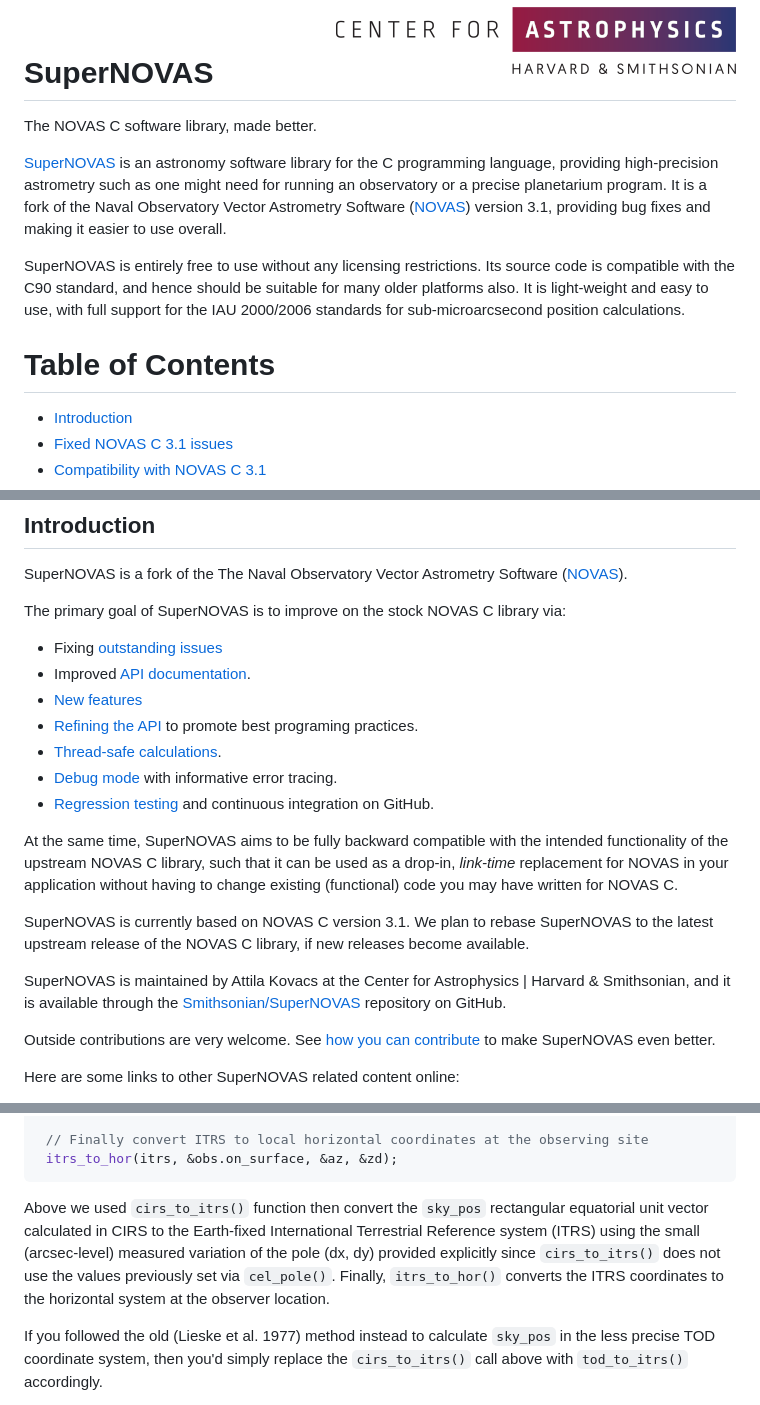
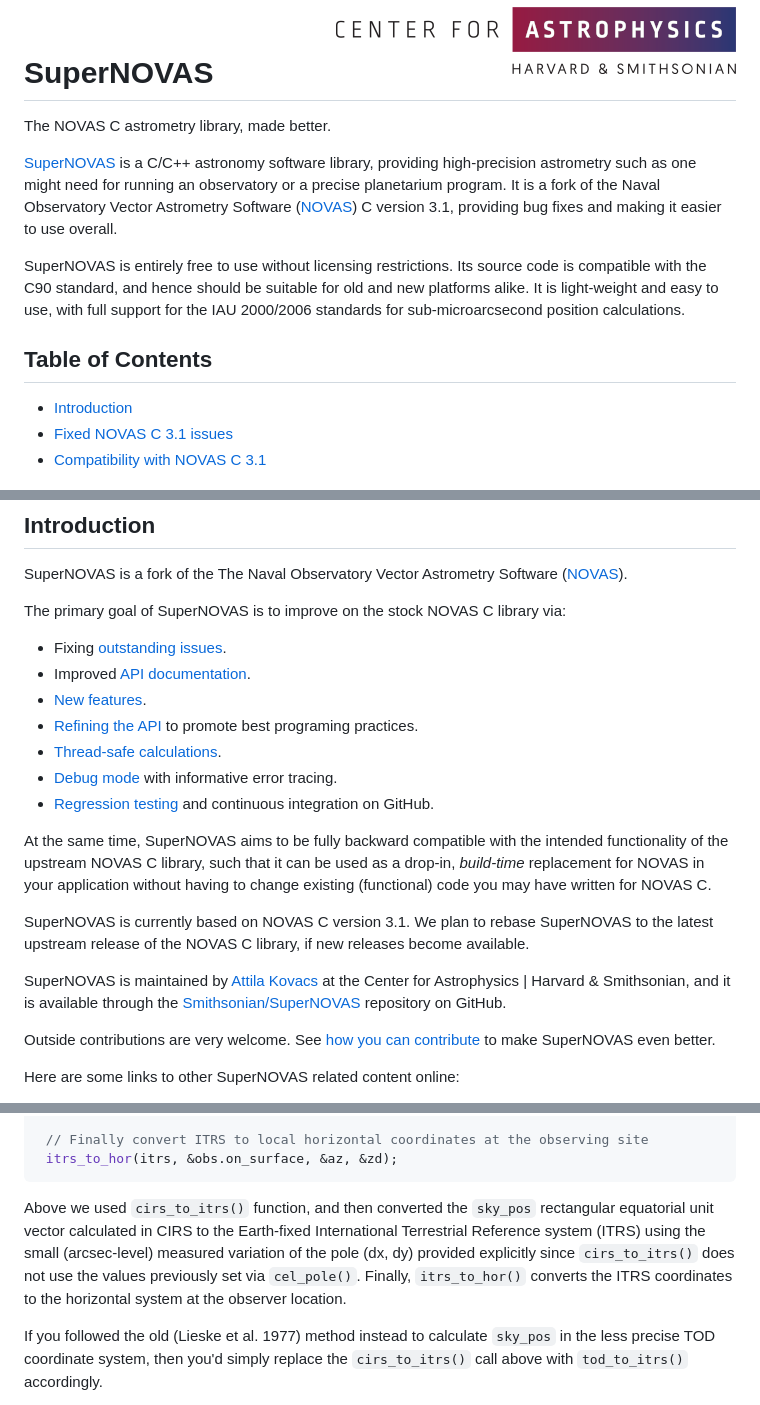
Before and after one commit to Smithsonian/SuperNOVAS, a Markdown page: README.md, 3 parts joined by grey strips. Rendered like a GitHub page.

Commit message:
site update : README edits

````diff
--- a/README.md
+++ b/README.md
@@ -16,21 +16,20 @@
 <br clear="all">
 
 # SuperNOVAS
-The NOVAS C software library, made better.
+The NOVAS C astrometry library, made better.
 
-[SuperNOVAS](https://github.com/Smithsonian/SuperNOVAS/) is an astronomy software library for the C programming
-language, providing high-precision astrometry such as one might need for running an observatory or a precise
-planetarium program. It is a fork of the Naval Observatory Vector Astrometry Software
-([NOVAS](https://aa.usno.navy.mil/software/novas_info)) version 3.1, providing bug fixes and making it easier to use
-overall.
+[SuperNOVAS](https://github.com/Smithsonian/SuperNOVAS/) is a C/C++ astronomy software library, providing
+high-precision astrometry such as one might need for running an observatory or a precise planetarium program. It is a
+fork of the Naval Observatory Vector Astrometry Software ([NOVAS](https://aa.usno.navy.mil/software/novas_info))
+C version 3.1, providing bug fixes and making it easier to use overall.
 
-SuperNOVAS is entirely free to use without any licensing restrictions.  Its source code is compatible with the C90
-standard, and hence should be suitable for many older platforms also. It is light-weight and easy to use, with full
+SuperNOVAS is entirely free to use without licensing restrictions.  Its source code is compatible with the C90
+standard, and hence should be suitable for old and new platforms alike. It is light-weight and easy to use, with full
 support for the IAU 2000/2006 standards for sub-microarcsecond position calculations.
 
 
 
-# Table of Contents
+## Table of Contents
 
  - [Introduction](#introduction)
  - [Fixed NOVAS C 3.1 issues](#fixed-issues)
@@ -53,23 +52,24 @@ SuperNOVAS is a fork of the The Naval Observatory Vector Astrometry Software
 
 The primary goal of SuperNOVAS is to improve on the stock NOVAS C library via:
 
- - Fixing [outstanding issues](#fixed-issues)
+ - Fixing [outstanding issues](#fixed-issues).
  - Improved [API documentation](https://smithsonian.github.io/SuperNOVAS/apidoc/html/files.html).
- - [New features](#added-functionality)
+ - [New features](#added-functionality).
  - [Refining the API](#api-changes) to promote best programing practices.
  - [Thread-safe calculations](#multi-threading).
  - [Debug mode](#debug-mode) with informative error tracing.
  - [Regression testing](https://codecov.io/gh/Smithsonian/SuperNOVAS) and continuous integration on GitHub.
 
 At the same time, SuperNOVAS aims to be fully backward compatible with the intended functionality of the upstream
-NOVAS C library, such that it can be used as a drop-in, _link-time_ replacement for NOVAS in your application without
+NOVAS C library, such that it can be used as a drop-in, _build-time_ replacement for NOVAS in your application without
 having to change existing (functional) code you may have written for NOVAS C.
 
 SuperNOVAS is currently based on NOVAS C version 3.1. We plan to rebase SuperNOVAS to the latest upstream release of
 the NOVAS C library, if new releases become available.
 
-SuperNOVAS is maintained by Attila Kovacs at the Center for Astrophysics \| Harvard & Smithsonian, and it is
-available through the [Smithsonian/SuperNOVAS](https://github.com/Smithsonian/SuperNOVAS) repository on GitHub.
+SuperNOVAS is maintained by [Attila Kovacs](https://github.com/attipaci) at the Center for Astrophysics \| Harvard
+&amp; Smithsonian, and it is available through the [Smithsonian/SuperNOVAS](https://github.com/Smithsonian/SuperNOVAS)
+repository on GitHub.
 
 Outside contributions are very welcome. See
 [how you can contribute](https://github.com/Smithsonian/SuperNOVAS/CONTRIBUTING.md) to make SuperNOVAS even better.
@@ -430,10 +432,10 @@ obtained from `place_star()` as:
  itrs_to_hor(itrs, &obs.on_surface, &az, &zd);
 ```
 
-Above we used `cirs_to_itrs()` function then convert the `sky_pos` rectangular equatorial unit vector calculated
-in CIRS to the Earth-fixed International Terrestrial Reference system (ITRS) using the small (arcsec-level) measured
-variation of the pole (dx, dy) provided explicitly since `cirs_to_itrs()` does not use the values previously set via
-`cel_pole()`. Finally, `itrs_to_hor()` converts the ITRS coordinates to the horizontal system at the observer
+Above we used `cirs_to_itrs()` function, and then converted the `sky_pos` rectangular equatorial unit vector
+calculated in CIRS to the Earth-fixed International Terrestrial Reference system (ITRS) using the small (arcsec-level)
+measured variation of the pole (dx, dy) provided explicitly since `cirs_to_itrs()` does not use the values previously
+set via `cel_pole()`. Finally, `itrs_to_hor()` converts the ITRS coordinates to the horizontal system at the observer
 location.
 
 If you followed the old (Lieske et al. 1977) method instead to calculate `sky_pos` in the less precise TOD coordinate
````
Also changed, not shown: other parts of README.md (+11 -7 lines).
